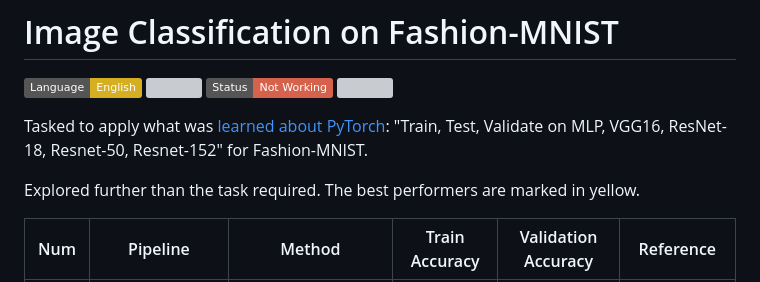
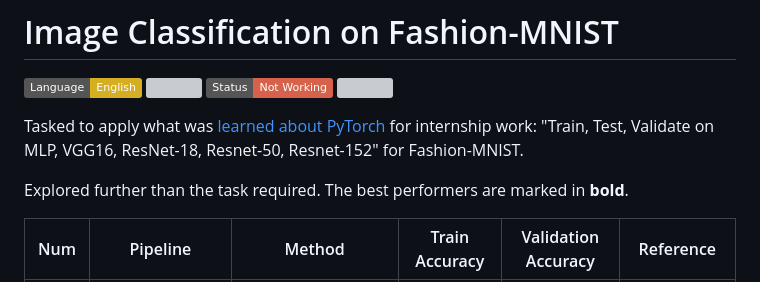
Before and after one commit to abyoso-hapsoro/past-works, a Markdown page: Internship/Image Classification on Fashion-MNIST/README.md, the part around one of its changes. GitHub-like rendering; badges without logos; grey boxes are pictures that could not be loaded.

```diff
--- a/Internship/Image Classification on Fashion-MNIST/README.md
+++ b/Internship/Image Classification on Fashion-MNIST/README.md
@@ -1,9 +1,9 @@
 # Image Classification on Fashion-MNIST
 <img src="https://img.shields.io/badge/Language-English-D5AE22"> <img src="https://img.shields.io/badge/Last Update-29/07/2019-0A7BBC"> <img src="https://img.shields.io/badge/Status-Not Working-D7624B"> <img src="https://img.shields.io/badge/Last Test-03/07/2023-2CB037">
 
-Tasked to apply what was [learned about PyTorch](../Hands-On%20PyTorch/): "Train, Test, Validate on MLP, VGG16, ResNet-18, Resnet-50, Resnet-152" for Fashion-MNIST.
+Tasked to apply what was [learned about PyTorch](../Hands-On%20PyTorch/) for internship work: "Train, Test, Validate on MLP, VGG16, ResNet-18, Resnet-50, Resnet-152" for Fashion-MNIST.
 
-Explored further than the task required. The best performers are marked in <span style="color:yellow">yellow</span>.
+Explored further than the task required. The best performers are marked in **bold**.
 
 | Num | Pipeline | Method | Train Accuracy | Validation Accuracy | Reference |
 | :-: | -------- | ------ | :------------: | :-----------------: | --------- |
```
Also changed, not shown: other parts of Internship/Image Classification on Fashion-MNIST/README.md (+3 -3 lines).
